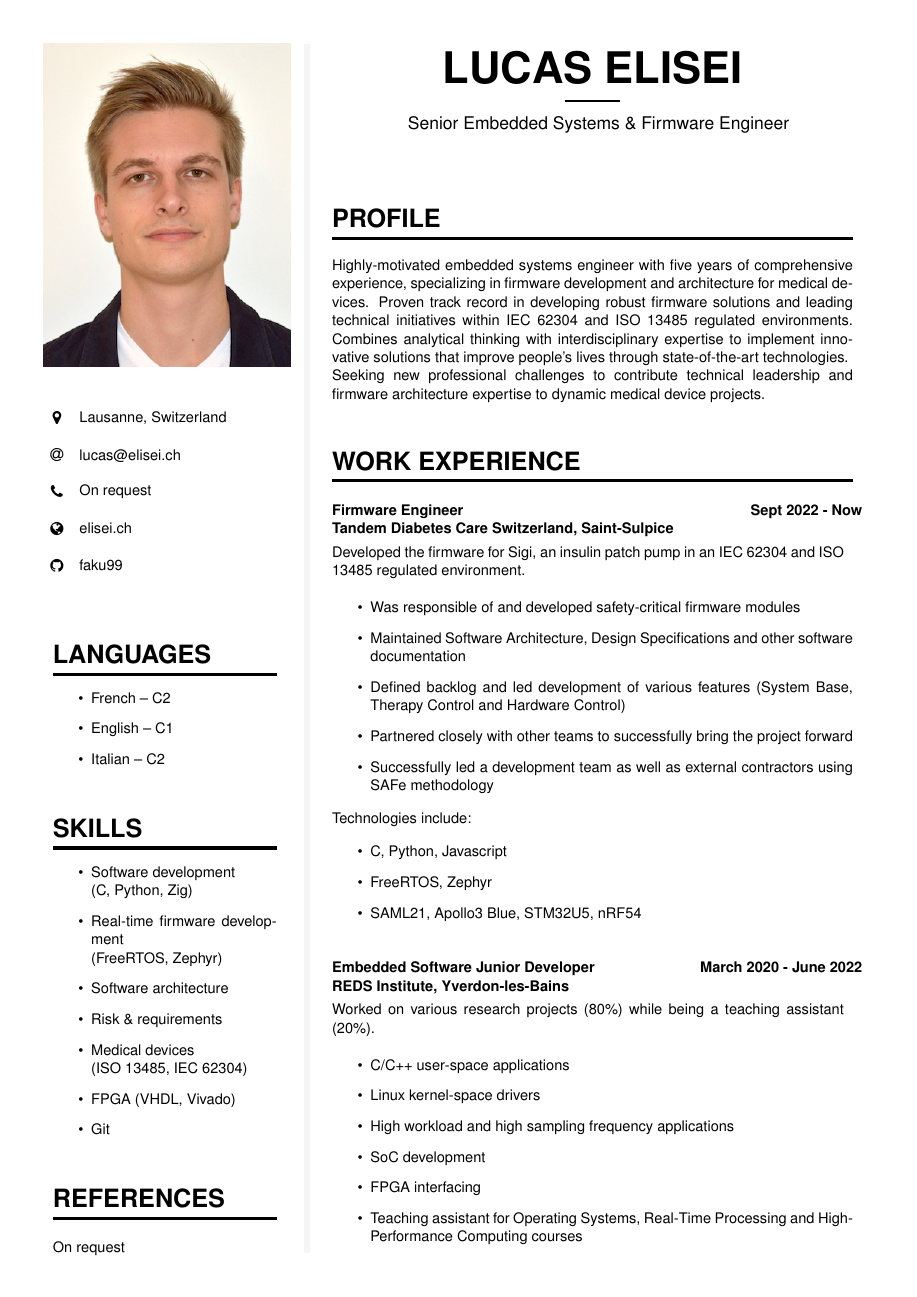
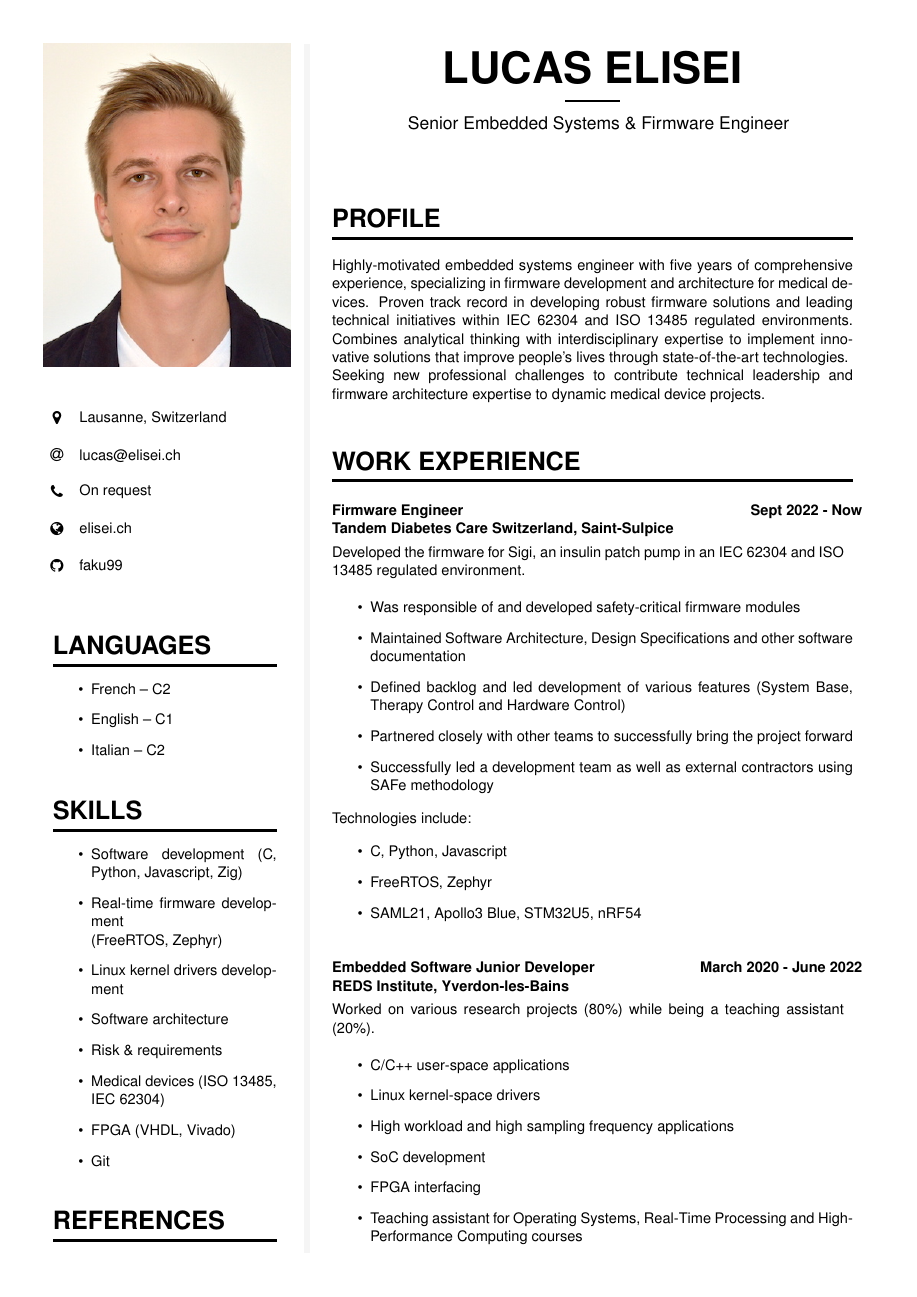
Before and after one commit to faku99/curriculum, a LaTeX document (main.tex): page 1 of 2 before the commit and page 1 of 3 after it. Compiled offline with pdfLaTeX.

Commit message:
Add Javascript and Kernel development to 'skills' sections

```diff
--- a/main.tex
+++ b/main.tex
@@ -264,11 +264,12 @@
 \vspace{-12pt}
 \cvtext{
 \cvlist{
-    \item Software development \\ (C, Python, Zig)
+    \item Software development (C, Python, Javascript, Zig)
     \item Real-time firmware development \\ (FreeRTOS, Zephyr)
+    \item Linux kernel drivers development
     \item Software architecture
     \item Risk \& requirements
-    \item Medical devices \\ (ISO 13485, IEC 62304)
+    \item Medical devices (ISO 13485, IEC 62304)
     \item FPGA (VHDL, Vivado)
     \item Git
 }
```
